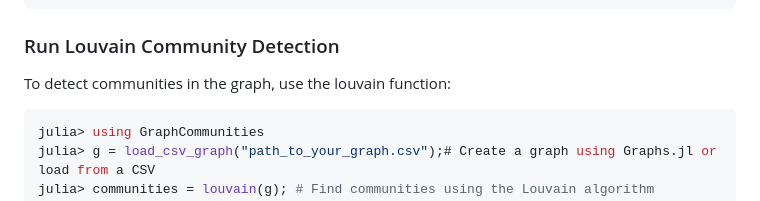
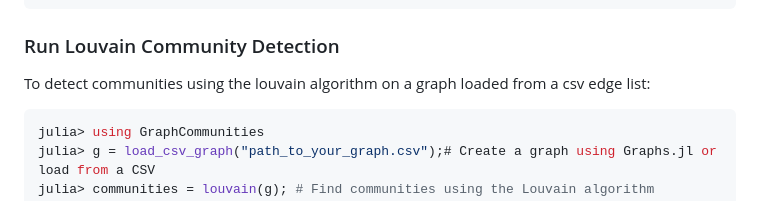
Before and after one commit to RandyRDavila/GraphCommunities.jl, a Markdown page: README.md, the part around the change. GitHub-like rendering.

Commit message:
more clean up

````diff
--- a/README.md
+++ b/README.md
@@ -52,7 +52,8 @@ julia> gplot(g)
 
 ### Run Louvain Community Detection
 
-To detect communities in the graph, use the louvain function:
+To detect communities using the louvain algorithm on a
+graph loaded from a csv edge list:
 ```julia
 julia> using GraphCommunities
 julia> g = load_csv_graph("path_to_your_graph.csv");# Create a graph using Graphs.jl or load from a CSV
````
